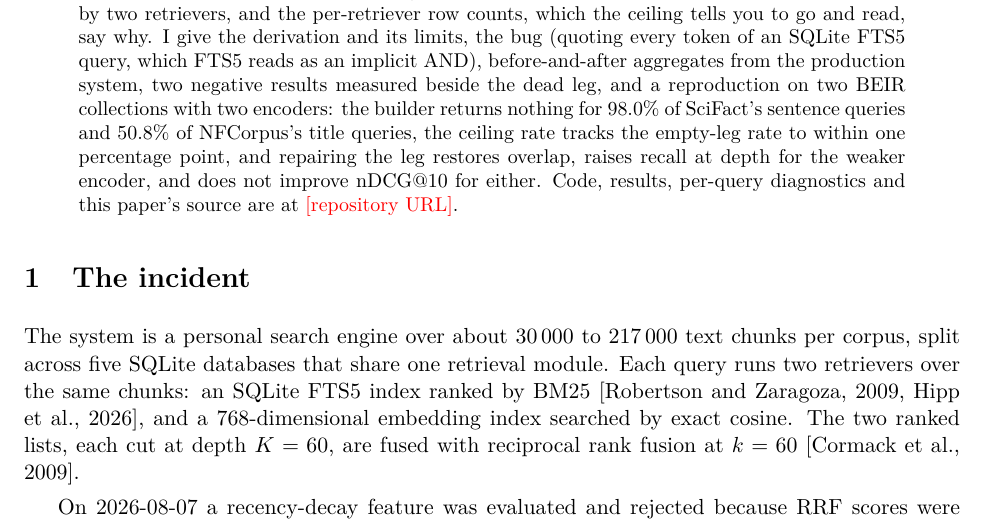
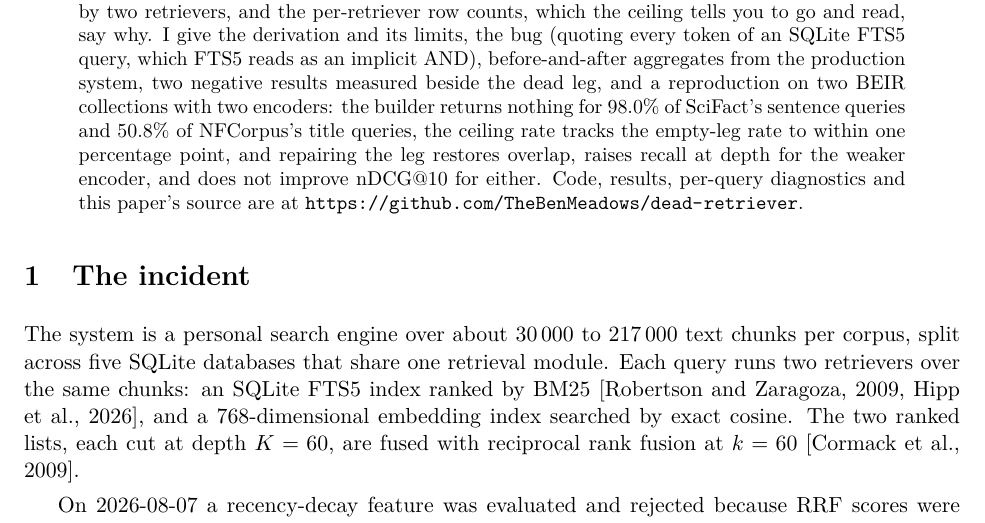
Before and after one commit to TheBenMeadows/dead-retriever, a LaTeX paper (paper/main.tex): part of page 1 of 10, cut so that both start at the same text. Compiled offline with pdfLaTeX.

Commit message:
MIT license for the code; repository URL in the paper; README license note

```diff
--- a/paper/main.tex
+++ b/paper/main.tex
@@ -19,7 +19,7 @@
 \maketitle
 
 \begin{abstract}
-A hybrid search system fuses a keyword retriever and a vector retriever with reciprocal rank fusion (RRF). In the system described here, the keyword retriever returned no results for most natural-language queries from the system's first version until 2026-08-18, and nobody noticed: the vector retriever always filled the result list, and the usual spot checks used short keyword queries, which still matched. The failure was visible the whole time in the fused scores. RRF credits a document $1/(k+r)$ from each retriever that ranks it at position $r$, so with per-retriever depth $K \le k$ a document found by two retrievers scores above $1/k$ and a document found by one scores at most $1/k$. A result list whose maximum fused score is $1/k$ therefore contains no document that both retrievers returned. That is a statement about overlap, not about either retriever: two working retrievers can return disjoint lists, and in the incident four of ten queries did. Across a set of queries, a ceiling that never lifts means no document is ever reinforced by two retrievers, and the per-retriever row counts, which the ceiling tells you to go and read, say why. I give the derivation and its limits, the bug (quoting every token of an SQLite FTS5 query, which FTS5 reads as an implicit AND), before-and-after aggregates from the production system, two negative results measured beside the dead leg, and a reproduction on two BEIR collections with two encoders: the builder returns nothing for 98.0\% of SciFact's sentence queries and 50.8\% of NFCorpus's title queries, the ceiling rate tracks the empty-leg rate to within one percentage point, and repairing the leg restores overlap, raises recall at depth for the weaker encoder, and does not improve nDCG@10 for either. Code, results, per-query diagnostics and this paper's source are at \todo{repository URL}.
+A hybrid search system fuses a keyword retriever and a vector retriever with reciprocal rank fusion (RRF). In the system described here, the keyword retriever returned no results for most natural-language queries from the system's first version until 2026-08-18, and nobody noticed: the vector retriever always filled the result list, and the usual spot checks used short keyword queries, which still matched. The failure was visible the whole time in the fused scores. RRF credits a document $1/(k+r)$ from each retriever that ranks it at position $r$, so with per-retriever depth $K \le k$ a document found by two retrievers scores above $1/k$ and a document found by one scores at most $1/k$. A result list whose maximum fused score is $1/k$ therefore contains no document that both retrievers returned. That is a statement about overlap, not about either retriever: two working retrievers can return disjoint lists, and in the incident four of ten queries did. Across a set of queries, a ceiling that never lifts means no document is ever reinforced by two retrievers, and the per-retriever row counts, which the ceiling tells you to go and read, say why. I give the derivation and its limits, the bug (quoting every token of an SQLite FTS5 query, which FTS5 reads as an implicit AND), before-and-after aggregates from the production system, two negative results measured beside the dead leg, and a reproduction on two BEIR collections with two encoders: the builder returns nothing for 98.0\% of SciFact's sentence queries and 50.8\% of NFCorpus's title queries, the ceiling rate tracks the empty-leg rate to within one percentage point, and repairing the leg restores overlap, raises recall at depth for the weaker encoder, and does not improve nDCG@10 for either. Code, results, per-query diagnostics and this paper's source are at \url{https://github.com/TheBenMeadows/dead-retriever}.
 \end{abstract}
 
 \section{The incident}
```
Also changed, not shown: README.md, paper/main.pdf, 1 other file.
